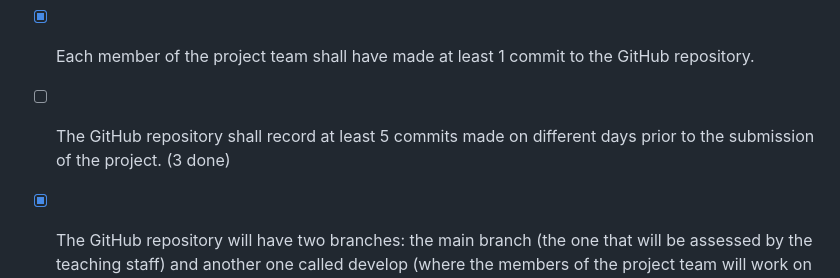
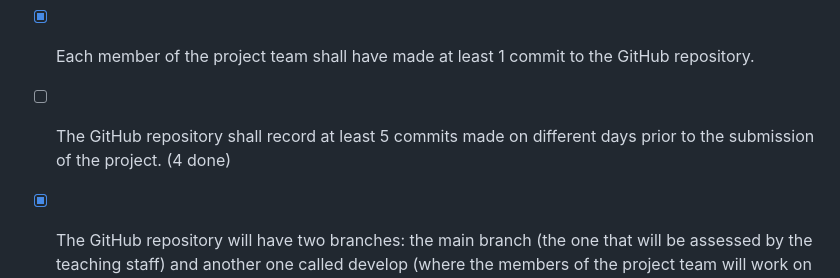
Before and after one commit to AimarIbarra/23_24-LEMA-PROYECTOXML-IBARRA, a Markdown page: TODO.md, the part around the change. Rendered like a GitHub page.

Commit message:
TODO updated

```diff
--- a/TODO.md
+++ b/TODO.md
@@ -59,7 +59,7 @@
 - [x] The name of the users committing to the GitHub repository must allow the identity of the member of the project team committing to the repository to be deduced.
 - [x] Each member of the project team shall have made at least 1 commit to the GitHub repository.
 - [ ] The GitHub repository shall record at least 5 commits made on different days prior to the submission of the
-project. (3 done)
+project. (4 done)
 - [x] The GitHub repository will have two branches: the main branch (the one that will be assessed by the teaching staff) and another one called develop (where the members of the project team will work on the development of the project by making a series of commits).
 - [ ] When publishing the final commit, do so from the main branch of the local repository, merging the contents of the develop branch into the main branch. The last commit of the develop branch must include a validation message that includes at least the word "final".
 - [ ] The URL of the GitHub repository where the project solution has been published has been indicated in the Moodle task of the project.
```
